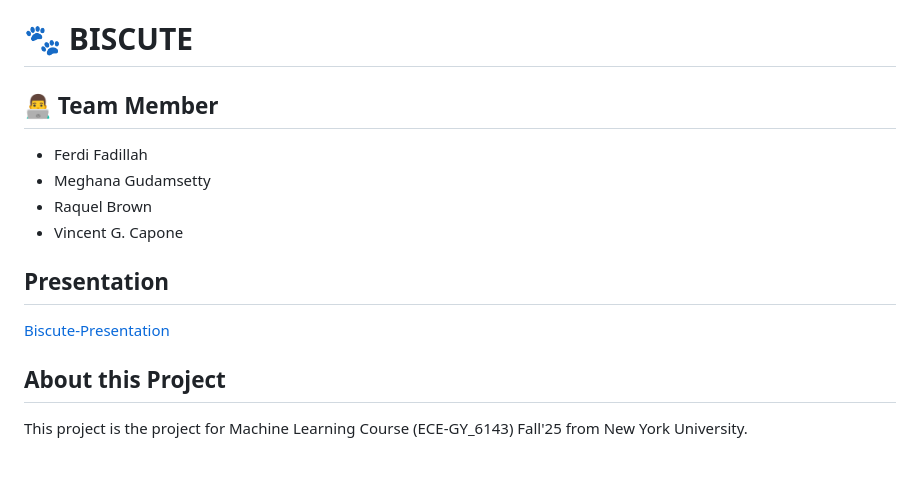
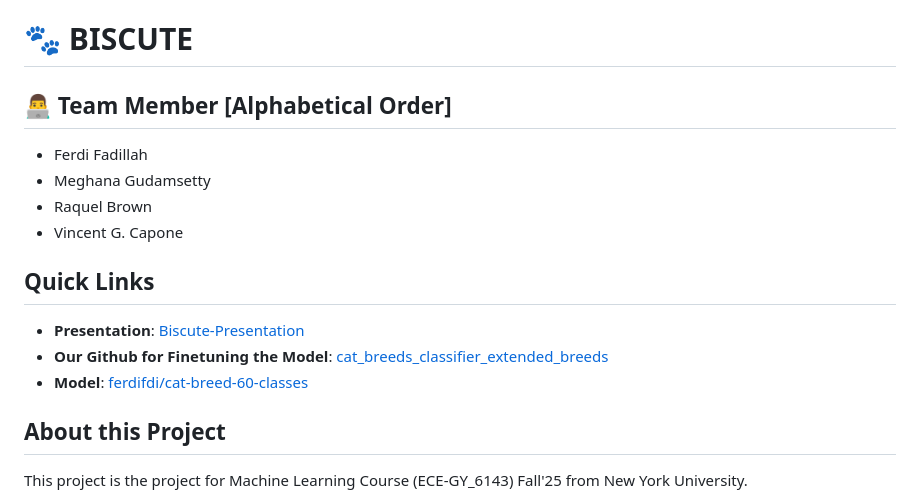
Before and after one commit to ferdifdi/BISCUTE, a Markdown page: README.md, the part around the change. Rendered like a GitHub page; blank space fills up the shorter version.

```diff
--- a/README.md
+++ b/README.md
@@ -1,14 +1,16 @@
 # 🐾 BISCUTE
 
-## 👨‍💻 Team Member
+## 👨‍💻 Team Member [Alphabetical Order]
 
 - Ferdi Fadillah
 - Meghana Gudamsetty
 - Raquel Brown
 - Vincent G. Capone
 
-## Presentation
-[Biscute-Presentation](https://github.com/ferdifdi/BISCUTE/blob/main/BISCUTE-presentation.pdf)
+## Quick Links
+- **Presentation**: [Biscute-Presentation](https://github.com/ferdifdi/BISCUTE/blob/main/BISCUTE-presentation.pdf)
+- **Our Github for Finetuning the Model**: [cat_breeds_classifier_extended_breeds](https://github.com/ferdifdi/cat_breeds_classifier_extended_breeds)
+- **Model**: [ferdifdi/cat-breed-60-classes](https://huggingface.co/ferdifdi/cat-breed-60-classes)
 
 ## About this Project
 
```
